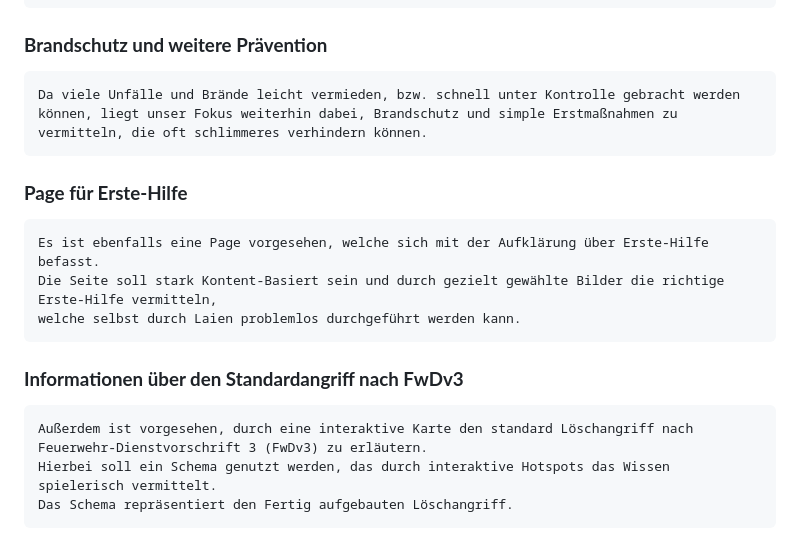
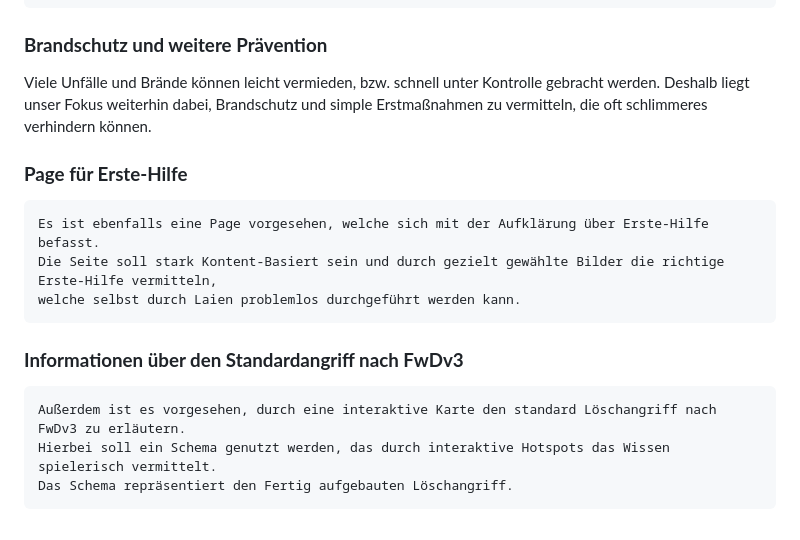
Before and after one commit to vsleo/LoeschZwerge, a Markdown page: README.md, the part around the change. Drawn GitHub-style.

```diff
--- a/README.md
+++ b/README.md
@@ -55,7 +55,9 @@ Sobald man als Nutzer mit einem der Rolltore des Fahrzeugs interagiert, öffnet
     Inwiefern der Sammelfortschritt gespeichert wird, steht noch nicht fest.
 
 ### **Brandschutz und weitere Prävention**
-    Da viele Unfälle und Brände leicht vermieden, bzw. schnell unter Kontrolle gebracht werden können, liegt unser Fokus weiterhin dabei, Brandschutz und simple Erstmaßnahmen zu vermitteln, die oft schlimmeres verhindern können.
+   Viele Unfälle und Brände können leicht vermieden, bzw. schnell unter Kontrolle gebracht werden.
+   Deshalb liegt unser Fokus weiterhin dabei, Brandschutz und simple Erstmaßnahmen zu vermitteln,
+   die oft schlimmeres verhindern können.
 
 ### **Page für Erste-Hilfe**
     Es ist ebenfalls eine Page vorgesehen, welche sich mit der Aufklärung über Erste-Hilfe befasst.
@@ -63,7 +65,7 @@ Sobald man als Nutzer mit einem der Rolltore des Fahrzeugs interagiert, öffnet
     welche selbst durch Laien problemlos durchgeführt werden kann.
 
 ### **Informationen über den Standardangriff nach FwDv3**
-    Außerdem ist vorgesehen, durch eine interaktive Karte den standard Löschangriff nach Feuerwehr-Dienstvorschrift 3 (FwDv3) zu erläutern.
+    Außerdem ist es vorgesehen, durch eine interaktive Karte den standard Löschangriff nach FwDv3 zu erläutern.
     Hierbei soll ein Schema genutzt werden, das durch interaktive Hotspots das Wissen spielerisch vermittelt.
     Das Schema repräsentiert den Fertig aufgebauten Löschangriff.
 
```
